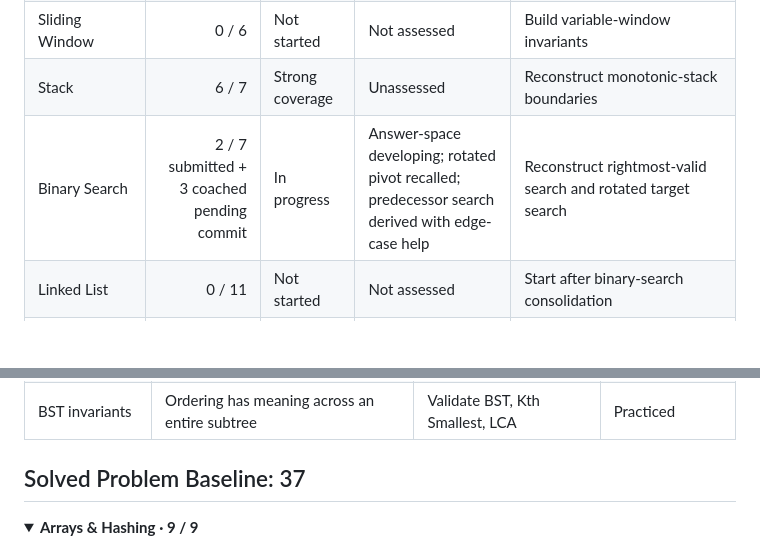
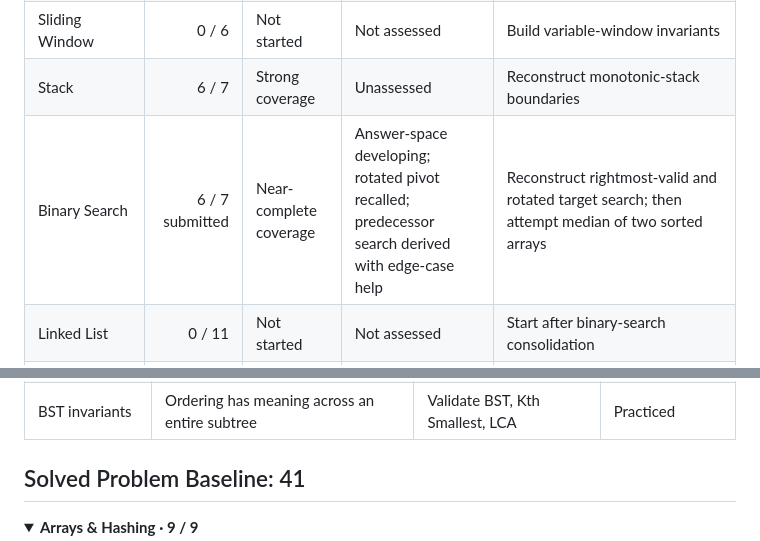
Before and after one commit to AkshayAnithan/DSA-Journey, a Markdown page: README.md, 2 parts joined by grey strips. GitHub-like rendering; folded sections open; blank space fills up the shorter version.

```diff
--- a/README.md
+++ b/README.md
@@ -40,7 +40,7 @@ Coverage tells us where code has been submitted. Mastery is deliberately stricte
 | Two Pointers | 5 / 5 | Complete | Unassessed | Justify pointer moves, especially water/rain problems |
 | Sliding Window | 0 / 6 | Not started | Not assessed | Build variable-window invariants |
 | Stack | 6 / 7 | Strong coverage | Unassessed | Reconstruct monotonic-stack boundaries |
-| Binary Search | 2 / 7 submitted + 3 coached pending commit | In progress | Answer-space developing; rotated pivot recalled; predecessor search derived with edge-case help | Reconstruct rightmost-valid search and rotated target search |
+| Binary Search | 6 / 7 submitted | Near-complete coverage | Answer-space developing; rotated pivot recalled; predecessor search derived with edge-case help | Reconstruct rightmost-valid and rotated target search; then attempt median of two sorted arrays |
 | Linked List | 0 / 11 | Not started | Not assessed | Start after binary-search consolidation |
 | Trees | 15 / 15 | Complete | Unassessed | Audit recursive contracts blind |
 | Heap / Priority Queue | 0 / 7 | Not started | Not assessed | Learn after graph traversal basics |
@@ -77,7 +77,7 @@ No topic is marked mastered merely because its section is complete. A topic beco
 | Tree BFS | Output depends on levels or nearest distance | Level Order, Right Side View | Practiced |
 | BST invariants | Ordering has meaning across an entire subtree | Validate BST, Kth Smallest, LCA | Practiced |
 
-## Solved Problem Baseline: 37
+## Solved Problem Baseline: 41
 
 <details>
 <summary><strong>Arrays & Hashing · 9 / 9</strong></summary>
```
Also changed, not shown: other parts of README.md (+8 -4 lines), DSA-Mastery/Problem-Index/Imported-Completion-Ledger.md (+11 -3 lines), DSA-Mastery/README.md (+2 -2 lines).
